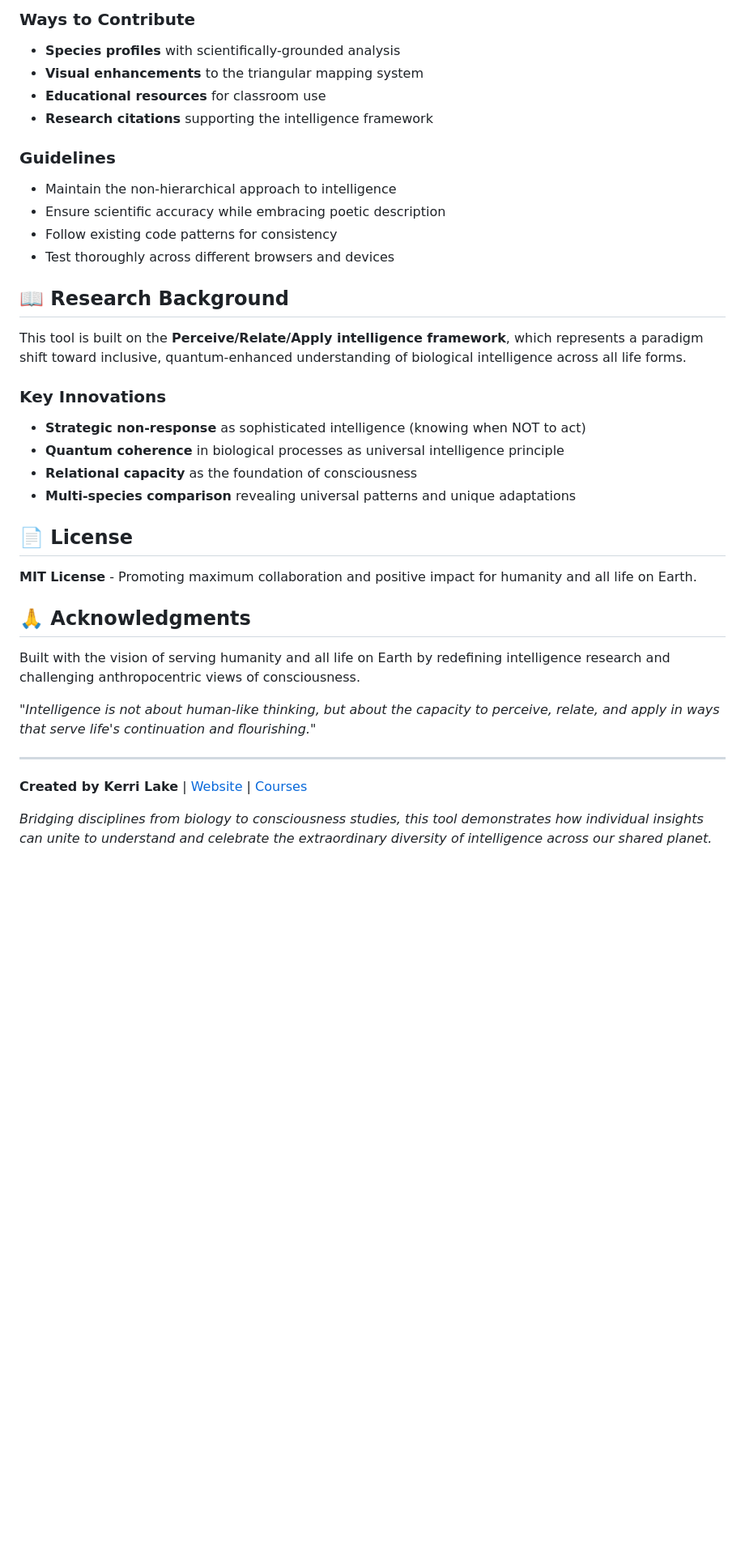
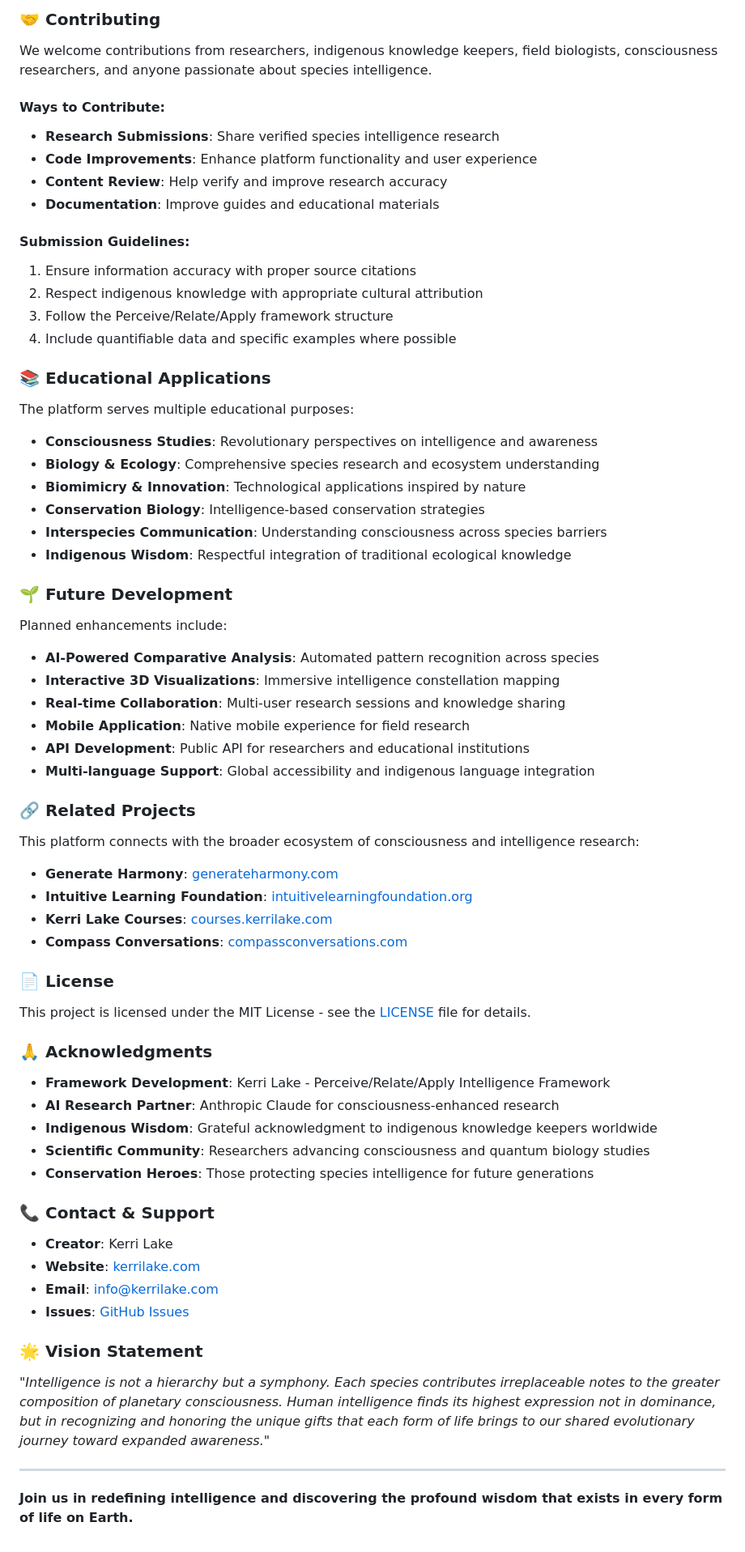
Before and after one commit to kerrilake/Redefining-Intelligence-Researchers-Mode, a Markdown page: README.md, the part around one of its changes. Shown at 81% size. GitHub-like rendering; blank space fills up the shorter version.

```diff
--- a/README.md
+++ b/README.md
@@ -127,38 +120,74 @@ This project welcomes contributions that align with its mission of celebrating d
 
-### Ways to Contribute
-- **Species profiles** with scientifically-grounded analysis
-- **Visual enhancements** to the triangular mapping system
-- **Educational resources** for classroom use
-- **Research citations** supporting the intelligence framework
+### 🤝 Contributing
 
-### Guidelines
-- Maintain the non-hierarchical approach to intelligence
-- Ensure scientific accuracy while embracing poetic description
-- Follow existing code patterns for consistency
-- Test thoroughly across different browsers and devices
+We welcome contributions from researchers, indigenous knowledge keepers, field biologists, consciousness researchers, and anyone passionate about species intelligence.
 
-## 📖 Research Background
+#### Ways to Contribute:
+- **Research Submissions**: Share verified species intelligence research
+- **Code Improvements**: Enhance platform functionality and user experience
+- **Content Review**: Help verify and improve research accuracy
+- **Documentation**: Improve guides and educational materials
 
-This tool is built on the **Perceive/Relate/Apply intelligence framework**, which represents a paradigm shift toward inclusive, quantum-enhanced understanding of biological intelligence across all life forms.
+#### Submission Guidelines:
+1. Ensure information accuracy with proper source citations
+2. Respect indigenous knowledge with appropriate cultural attribution
+3. Follow the Perceive/Relate/Apply framework structure
+4. Include quantifiable data and specific examples where possible
 
-### Key Innovations
-- **Strategic non-response** as sophisticated intelligence (knowing when NOT to act)
-- **Quantum coherence** in biological processes as universal intelligence principle
-- **Relational capacity** as the foundation of consciousness
-- **Multi-species comparison** revealing universal patterns and unique adaptations
+### 📚 Educational Applications
 
-## 📄 License
+The platform serves multiple educational purposes:
 
-**MIT License** - Promoting maximum collaboration and positive impact for humanity and all life on Earth.
+- **Consciousness Studies**: Revolutionary perspectives on intelligence and awareness
+- **Biology & Ecology**: Comprehensive species research and ecosystem understanding
+- **Biomimicry & Innovation**: Technological applications inspired by nature
+- **Conservation Biology**: Intelligence-based conservation strategies
+- **Interspecies Communication**: Understanding consciousness across species barriers
+- **Indigenous Wisdom**: Respectful integration of traditional ecological knowledge
 
-## 🙏 Acknowledgments
+### 🌱 Future Development
 
-Built with the vision of serving humanity and all life on Earth by redefining intelligence research and challenging anthropocentric views of consciousness.
+Planned enhancements include:
 
-*"Intelligence is not about human-like thinking, but about the capacity to perceive, relate, and apply in ways that serve life's continuation and flourishing."*
+- **AI-Powered Comparative Analysis**: Automated pattern recognition across species
+- **Interactive 3D Visualizations**: Immersive intelligence constellation mapping
+- **Real-time Collaboration**: Multi-user research sessions and knowledge sharing
+- **Mobile Application**: Native mobile experience for field research
+- **API Development**: Public API for researchers and educational institutions
+- **Multi-language Support**: Global accessibility and indigenous language integration
+
+### 🔗 Related Projects
+
+This platform connects with the broader ecosystem of consciousness and intelligence research:
+
+- **Generate Harmony**: [generateharmony.com](https://generateharmony.com)
+- **Intuitive Learning Foundation**: [intuitivelearningfoundation.org](https://intuitivelearningfoundation.org)
+- **Kerri Lake Courses**: [courses.kerrilake.com](https://courses.kerrilake.com)
+- **Compass Conversations**: [compassconversations.com](https://compassconversations.com)
+
+### 📄 License
+
+This project is licensed under the MIT License - see the [LICENSE](LICENSE) file for details.
+
+### 🙏 Acknowledgments
+
+- **Framework Development**: Kerri Lake - Perceive/Relate/Apply Intelligence Framework
+- **AI Research Partner**: Anthropic Claude for consciousness-enhanced research
+- **Indigenous Wisdom**: Grateful acknowledgment to indigenous knowledge keepers worldwide
+- **Scientific Community**: Researchers advancing consciousness and quantum biology studies
+- **Conservation Heroes**: Those protecting species intelligence for future generations
+
+### 📞 Contact & Support
+
+- **Creator**: Kerri Lake
+- **Website**: [kerrilake.com](https://kerrilake.com)
+- **Email**: info@kerrilake.com
+- **Issues**: [GitHub Issues](https://github.com/kerrilake/Redefining-Intelligence/issues)
+
+### 🌟 Vision Statement
+
+*"Intelligence is not a hierarchy but a symphony. Each species contributes irreplaceable notes to the greater composition of planetary consciousness. Human intelligence finds its highest expression not in dominance, but in recognizing and honoring the unique gifts that each form of life brings to our shared evolutionary journey toward expanded awareness."*
 
 ---
 
-**Created by Kerri Lake** | [Website](https://generateharmony.com) | [Courses](https://courses.kerrilake.com)
-
-*Bridging disciplines from biology to consciousness studies, this tool demonstrates how individual insights can unite to understand and celebrate the extraordinary diversity of intelligence across our shared planet.*
+**Join us in redefining intelligence and discovering the profound wisdom that exists in every form of life on Earth.**
```
Also changed, not shown: other parts of README.md (+86 -93 lines).
